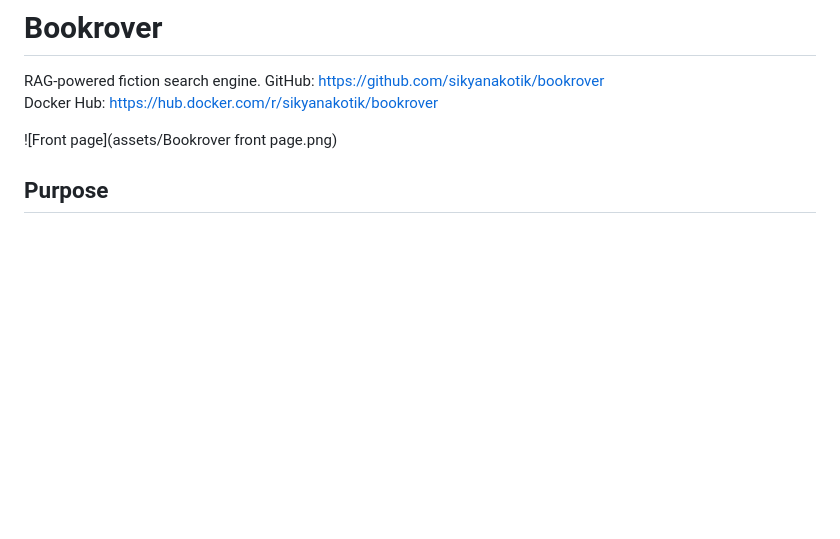
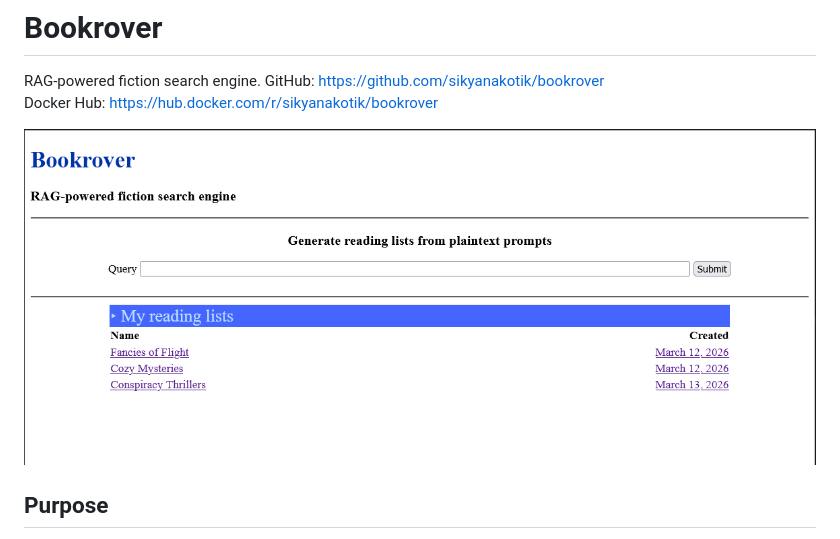
Before and after one commit to Sikyanakotik/bookrover, a Markdown page: README.md, the part around one of its changes. GitHub-like rendering; blank space fills up the shorter version.

```diff
--- a/README.md
+++ b/README.md
@@ -4,7 +4,7 @@ RAG-powered fiction search engine.
 GitHub: https://github.com/sikyanakotik/bookrover
 Docker Hub: https://hub.docker.com/r/sikyanakotik/bookrover
 
-![Front page](assets/Bookrover front page.png)
+![Front page](/assets/Bookrover%20front%20page.png)
 
 ## Purpose
 Bookrover is an RAG recommendation engine for novels, allowing users to create reading lists based on natural language query prompts, based on its database of book metadata scraped from [Hardcover](https://hardcover.app).
```
Also changed, not shown: other parts of README.md (+2 -2 lines).
